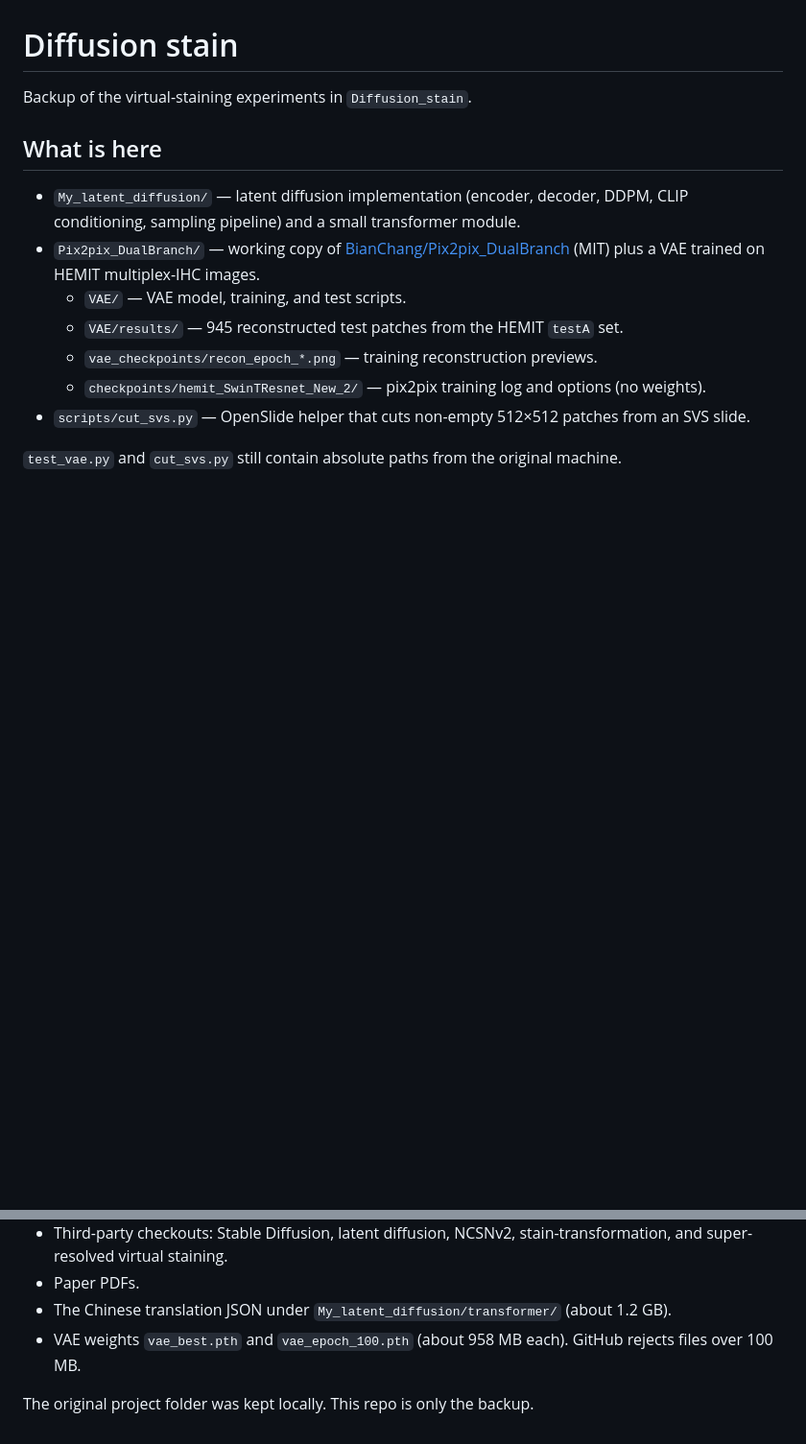
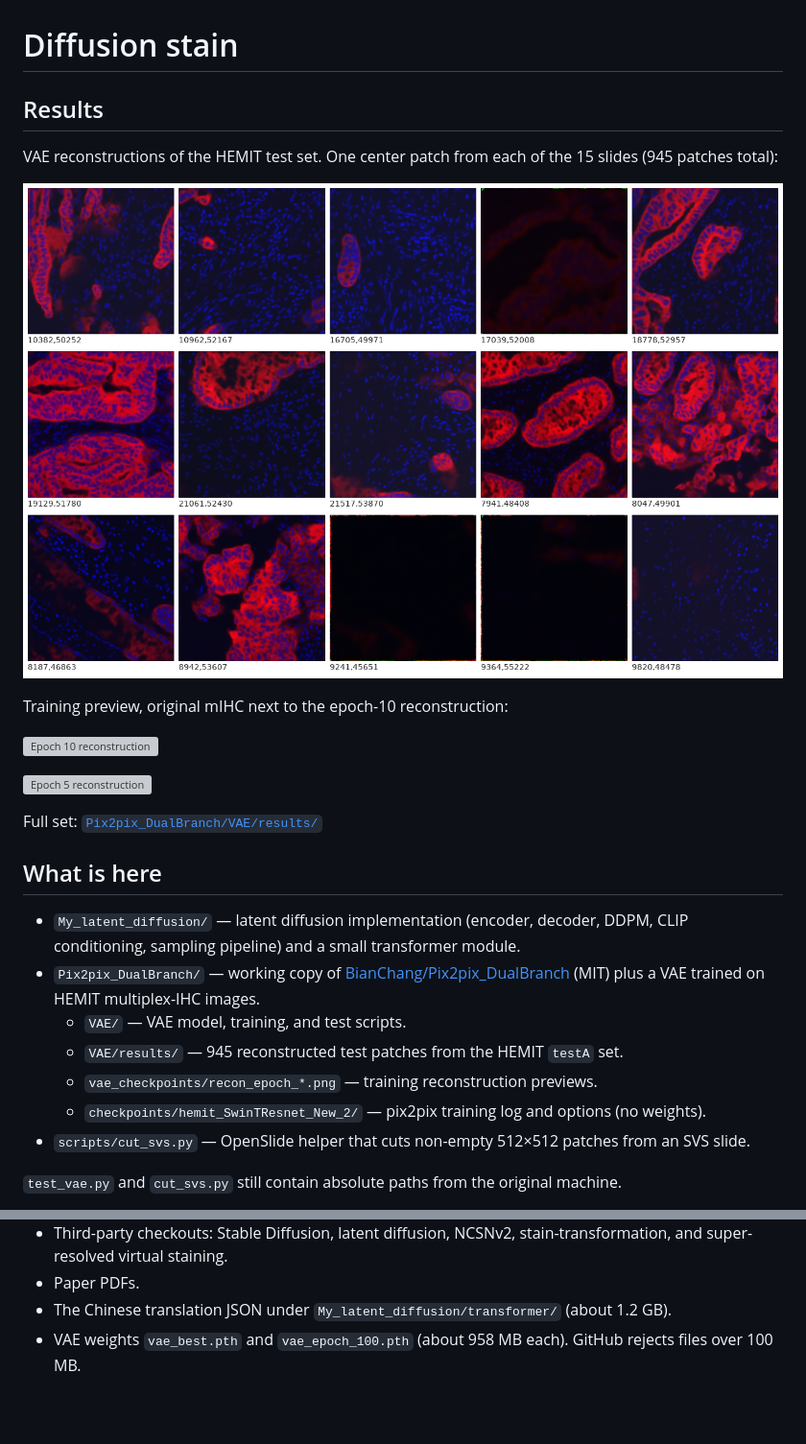
Before and after one commit to houshoulaopo-crypto/diffusion-stain, a Markdown page: README.md, 2 parts joined by grey strips. Shown at 96% size. Drawn GitHub-style; pictures changed too: preview/test_reconstructions.png (added); blank space fills up the shorter version; grey boxes are pictures that could not be loaded.

Commit message:
Show VAE reconstructions on the repository homepage.
Co-authored-by: Cursor <cursoragent@cursor.com>

```diff
--- a/README.md
+++ b/README.md
@@ -1,6 +1,18 @@
 # Diffusion stain
 
-Backup of the virtual-staining experiments in `Diffusion_stain`.
+## Results
+
+VAE reconstructions of the HEMIT test set. One center patch from each of the 15 slides (945 patches total):
+
+![HEMIT test reconstructions](preview/test_reconstructions.png)
+
+Training preview, original mIHC next to the epoch-10 reconstruction:
+
+![Epoch 10 reconstruction](Pix2pix_DualBranch/vae_checkpoints/recon_epoch_10.png)
+
+![Epoch 5 reconstruction](Pix2pix_DualBranch/vae_checkpoints/recon_epoch_5.png)
+
+Full set: [`Pix2pix_DualBranch/VAE/results/`](Pix2pix_DualBranch/VAE/results)
 
 ## What is here
 
@@ -23,5 +35,3 @@ These were in the local project and are not in this repo:
 - Paper PDFs.
 - The Chinese translation JSON under `My_latent_diffusion/transformer/` (about 1.2 GB).
 - VAE weights `vae_best.pth` and `vae_epoch_100.pth` (about 958 MB each). GitHub rejects files over 100 MB.
-
-The original project folder was kept locally. This repo is only the backup.
```
